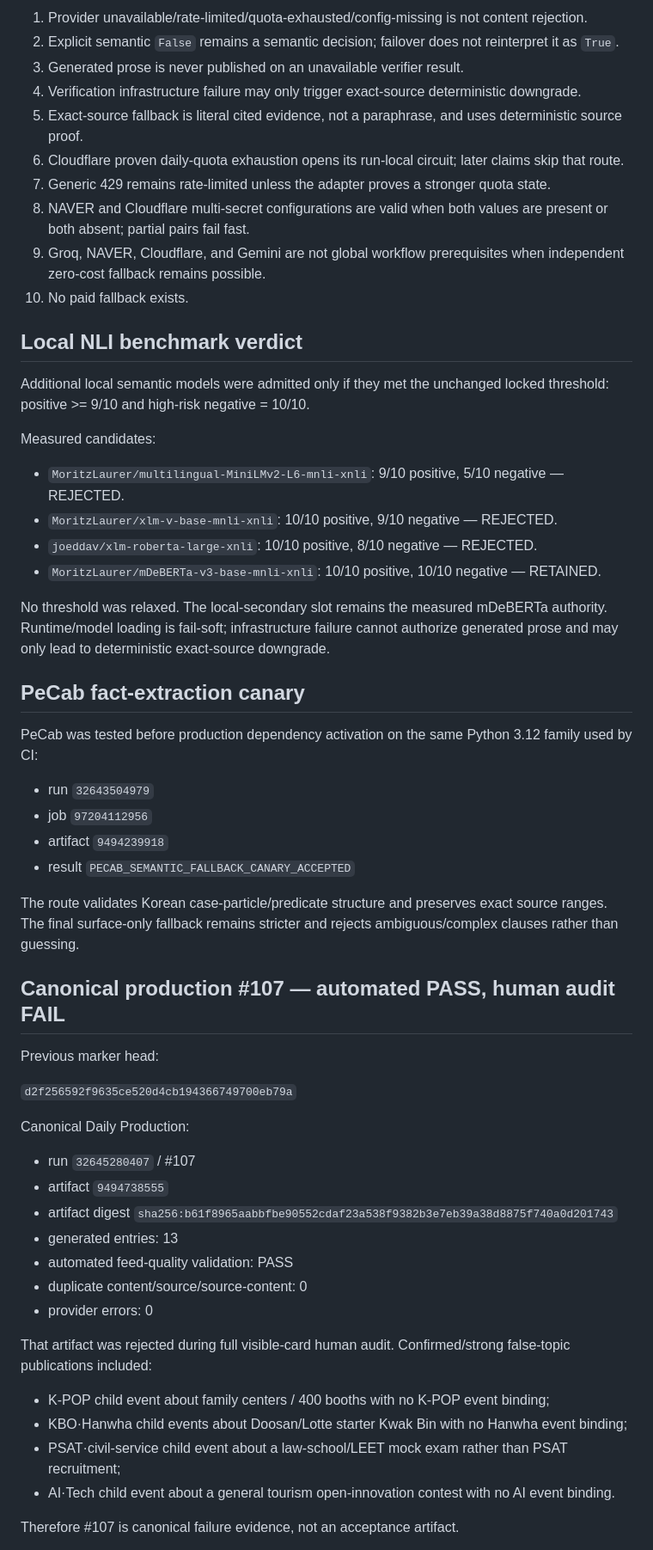
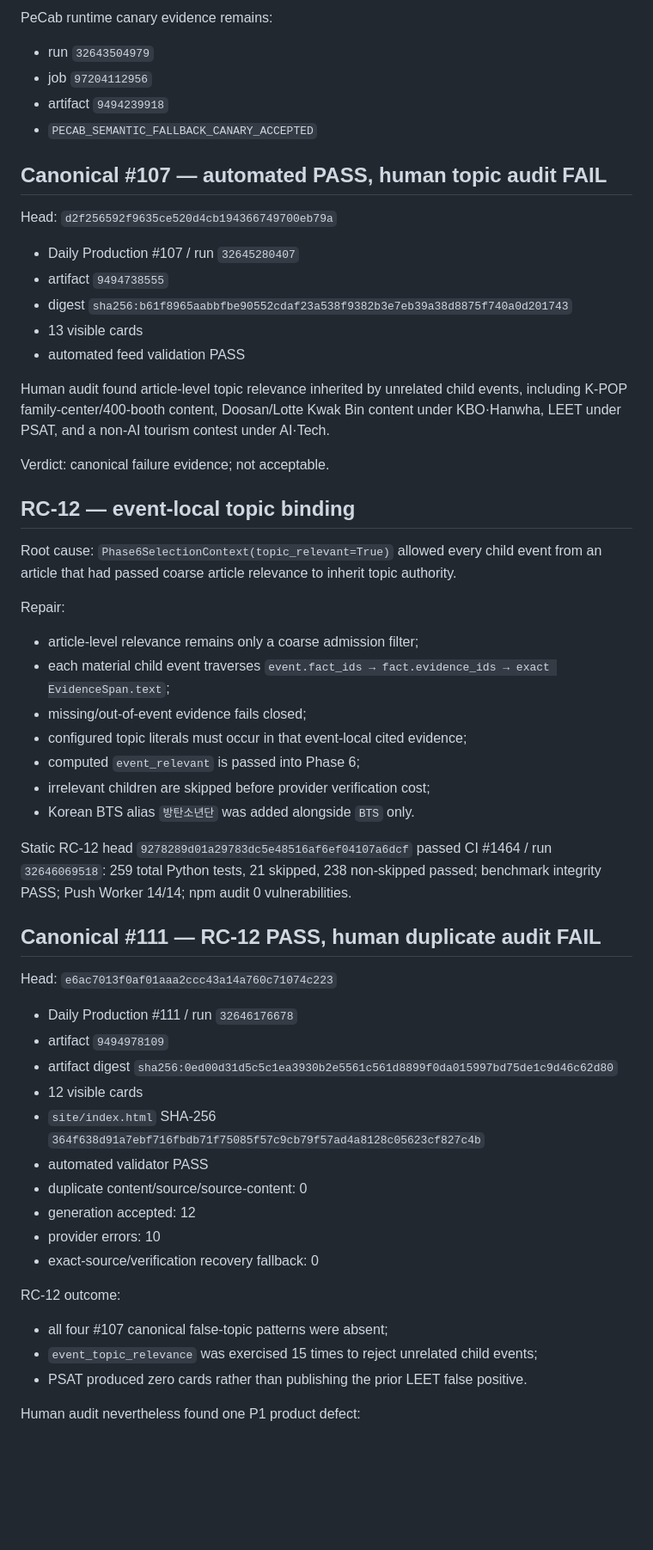
Before and after one commit to kjkwon981229-prog/insight-desk, a Markdown page: docs/phase12b-role-resilience-audit.md, the part around one of its changes. Shown at 86% size. GitHub-like rendering; blank space fills up the shorter version.

Commit message:
[production-preflight] Phase 12D: freeze visible headline uniqueness candidate

```diff
--- a/docs/phase12b-role-resilience-audit.md
+++ b/docs/phase12b-role-resilience-audit.md
@@ -32,61 +35,64 @@ Provider availability and semantic content verdict remain separate dimensions.
 
-1. Provider unavailable/rate-limited/quota-exhausted/config-missing is not content rejection.
-2. Explicit semantic `False` remains a semantic decision; failover does not reinterpret it as `True`.
-3. Generated prose is never published on an unavailable verifier result.
-4. Verification infrastructure failure may only trigger exact-source deterministic downgrade.
-5. Exact-source fallback is literal cited evidence, not a paraphrase, and uses deterministic source proof.
-6. Cloudflare proven daily-quota exhaustion opens its run-local circuit; later claims skip that route.
-7. Generic 429 remains rate-limited unless the adapter proves a stronger quota state.
-8. NAVER and Cloudflare multi-secret configurations are valid when both values are present or both absent; partial pairs fail fast.
-9. Groq, NAVER, Cloudflare, and Gemini are not global workflow prerequisites when independent zero-cost fallback remains possible.
-10. No paid fallback exists.
-
-## Local NLI benchmark verdict
-
-Additional local semantic models were admitted only if they met the unchanged locked threshold: positive >= 9/10 and high-risk negative = 10/10.
-
-Measured candidates:
-
-- `MoritzLaurer/multilingual-MiniLMv2-L6-mnli-xnli`: 9/10 positive, 5/10 negative — REJECTED.
-- `MoritzLaurer/xlm-v-base-mnli-xnli`: 10/10 positive, 9/10 negative — REJECTED.
-- `joeddav/xlm-roberta-large-xnli`: 10/10 positive, 8/10 negative — REJECTED.
-- `MoritzLaurer/mDeBERTa-v3-base-mnli-xnli`: 10/10 positive, 10/10 negative — RETAINED.
-
-No threshold was relaxed. The local-secondary slot remains the measured mDeBERTa authority. Runtime/model loading is fail-soft; infrastructure failure cannot authorize generated prose and may only lead to deterministic exact-source downgrade.
-
-## PeCab fact-extraction canary
-
-PeCab was tested before production dependency activation on the same Python 3.12 family used by CI:
+PeCab runtime canary evidence remains:
 
 - run `32643504979`
 - job `97204112956`
 - artifact `9494239918`
-- result `PECAB_SEMANTIC_FALLBACK_CANARY_ACCEPTED`
+- `PECAB_SEMANTIC_FALLBACK_CANARY_ACCEPTED`
 
-The route validates Korean case-particle/predicate structure and preserves exact source ranges. The final surface-only fallback remains stricter and rejects ambiguous/complex clauses rather than guessing.
+## Canonical #107 — automated PASS, human topic audit FAIL
 
-## Canonical production #107 — automated PASS, human audit FAIL
-
-Previous marker head:
-
+Head:
 `d2f256592f9635ce520d4cb194366749700eb79a`
 
-Canonical Daily Production:
+- Daily Production #107 / run `32645280407`
+- artifact `9494738555`
+- digest `sha256:b61f8965aabbfbe90552cdaf23a538f9382b3e7eb39a38d8875f740a0d201743`
+- 13 visible cards
+- automated feed validation PASS
 
-- run `32645280407` / #107
-- artifact `9494738555`
-- artifact digest `sha256:b61f8965aabbfbe90552cdaf23a538f9382b3e7eb39a38d8875f740a0d201743`
-- generated entries: 13
-- automated feed-quality validation: PASS
+Human audit found article-level topic relevance inherited by unrelated child events, including K-POP family-center/400-booth content, Doosan/Lotte Kwak Bin content under KBO·Hanwha, LEET under PSAT, and a non-AI tourism contest under AI·Tech.
+
+Verdict: canonical failure evidence; not acceptable.
+
+## RC-12 — event-local topic binding
+
+Root cause:
+`Phase6SelectionContext(topic_relevant=True)` allowed every child event from an article that had passed coarse article relevance to inherit topic authority.
+
+Repair:
+
+- article-level relevance remains only a coarse admission filter;
+- each material child event traverses `event.fact_ids → fact.evidence_ids → exact EvidenceSpan.text`;
+- missing/out-of-event evidence fails closed;
+- configured topic literals must occur in that event-local cited evidence;
+- computed `event_relevant` is passed into Phase 6;
+- irrelevant children are skipped before provider verification cost;
+- Korean BTS alias `방탄소년단` was added alongside `BTS` only.
+
+Static RC-12 head `9278289d01a29783dc5e48516af6ef04107a6dcf` passed CI #1464 / run `32646069518`: 259 total Python tests, 21 skipped, 238 non-skipped passed; benchmark integrity PASS; Push Worker 14/14; npm audit 0 vulnerabilities.
+
+## Canonical #111 — RC-12 PASS, human duplicate audit FAIL
+
+Head:
+`e6ac7013f0af01aaa2ccc43a14a760c71074c223`
+
+- Daily Production #111 / run `32646176678`
+- artifact `9494978109`
+- artifact digest `sha256:0ed00d31d5c5c1ea3930b2e5561c561d8899f0da015997bd75de1c9d46c62d80`
+- 12 visible cards
+- `site/index.html` SHA-256 `364f638d91a7ebf716fbdb71f75085f57c9cb79f57ad4a8128c05623cf827c4b`
+- automated validator PASS
 - duplicate content/source/source-content: 0
-- provider errors: 0
+- generation accepted: 12
+- provider errors: 10
+- exact-source/verification recovery fallback: 0
 
-That artifact was rejected during full visible-card human audit. Confirmed/strong false-topic publications included:
+RC-12 outcome:
 
-- K-POP child event about family centers / 400 booths with no K-POP event binding;
-- KBO·Hanwha child events about Doosan/Lotte starter Kwak Bin with no Hanwha event binding;
-- PSAT·civil-service child event about a law-school/LEET mock exam rather than PSAT recruitment;
-- AI·Tech child event about a general tourism open-innovation contest with no AI event binding.
+- all four #107 canonical false-topic patterns were absent;
+- `event_topic_relevance` was exercised 15 times to reject unrelated child events;
+- PSAT produced zero cards rather than publishing the prior LEET false positive.
 
-Therefore #107 is canonical failure evidence, not an acceptance artifact.
+Human audit nevertheless found one P1 product defect:
 
```
Also changed, not shown: other parts of docs/phase12b-role-resilience-audit.md (+91 -69 lines).
